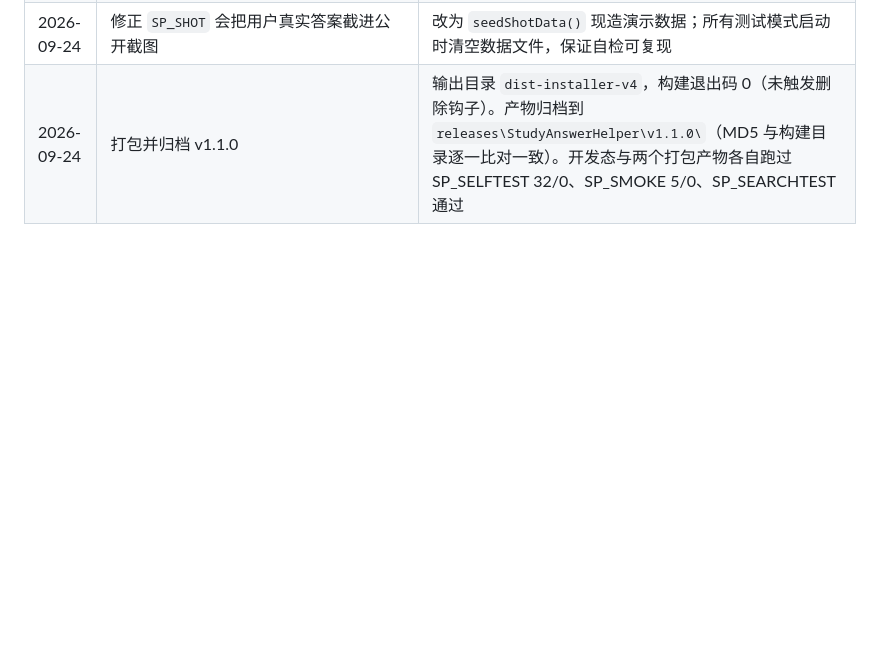
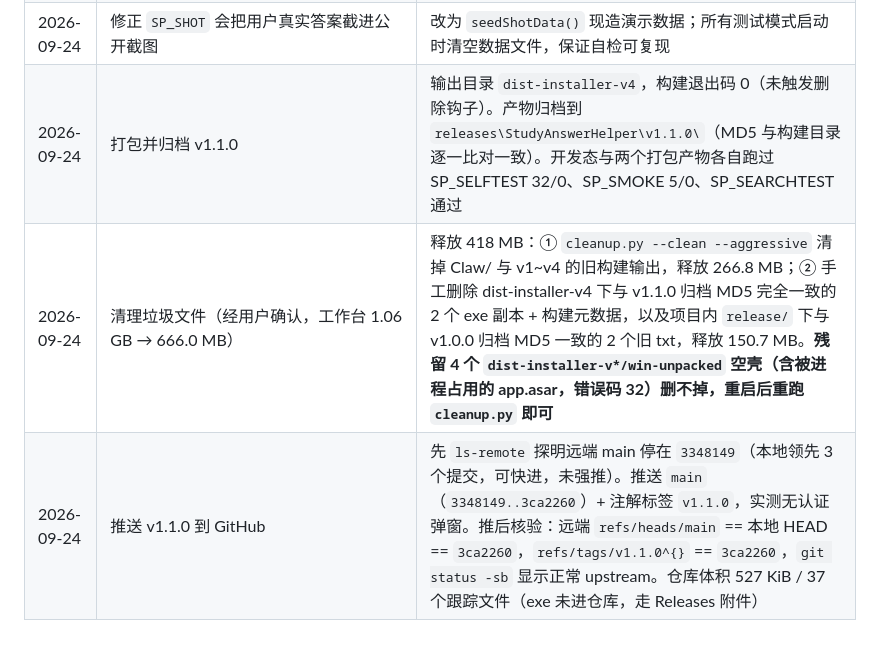
Before and after one commit to 1494948/StudyAnswerHelper, a Markdown page: PROJECT.md, the part around the change. Rendered like a GitHub page; blank space fills up the shorter version.

Commit message:
docs: 记录 v1.1.0 的垃圾清理与 GitHub 推送结果

```diff
--- a/PROJECT.md
+++ b/PROJECT.md
@@ -218,3 +218,5 @@ SP_SEARCHTEST  本地题库命中 1.000 并自动填入大框；搜狗 9 条线
 | 2026-09-24 | 修正相似度算法的危险误判 | 只差一个运算符的题目（`a+b=3` vs `a-b=3`）原被判为 0.92 高相似，会串题。引入运算符特征 + `criticalMinorDiff()` 硬否决规则，实测降到 0.3。加了 8 条回归用例 |
 | 2026-09-24 | 修正 `SP_SHOT` 会把用户真实答案截进公开截图 | 改为 `seedShotData()` 现造演示数据；所有测试模式启动时清空数据文件，保证自检可复现 |
 | 2026-09-24 | 打包并归档 v1.1.0 | 输出目录 `dist-installer-v4`，构建退出码 0（未触发删除钩子）。产物归档到 `releases\StudyAnswerHelper\v1.1.0\`（MD5 与构建目录逐一比对一致）。开发态与两个打包产物各自跑过 SP_SELFTEST 32/0、SP_SMOKE 5/0、SP_SEARCHTEST 通过 |
+| 2026-09-24 | 清理垃圾文件（经用户确认，工作台 1.06 GB → 666.0 MB） | 释放 418 MB：① `cleanup.py --clean --aggressive` 清掉 Claw/ 与 v1~v4 的旧构建输出，释放 266.8 MB；② 手工删除 dist-installer-v4 下与 v1.1.0 归档 MD5 完全一致的 2 个 exe 副本 + 构建元数据，以及项目内 `release/` 下与 v1.0.0 归档 MD5 一致的 2 个旧 txt，释放 150.7 MB。**残留 4 个 `dist-installer-v*/win-unpacked` 空壳（含被进程占用的 app.asar，错误码 32）删不掉，重启后重跑 `cleanup.py` 即可** |
+| 2026-09-24 | 推送 v1.1.0 到 GitHub | 先 `ls-remote` 探明远端 main 停在 `3348149`（本地领先 3 个提交，可快进，未强推）。推送 `main`（`3348149..3ca2260`）+ 注解标签 `v1.1.0`，实测无认证弹窗。推后核验：远端 `refs/heads/main` == 本地 HEAD == `3ca2260`，`refs/tags/v1.1.0^{}` == `3ca2260`，`git status -sb` 显示正常 upstream。仓库体积 527 KiB / 37 个跟踪文件（exe 未进仓库，走 Releases 附件） |
```
